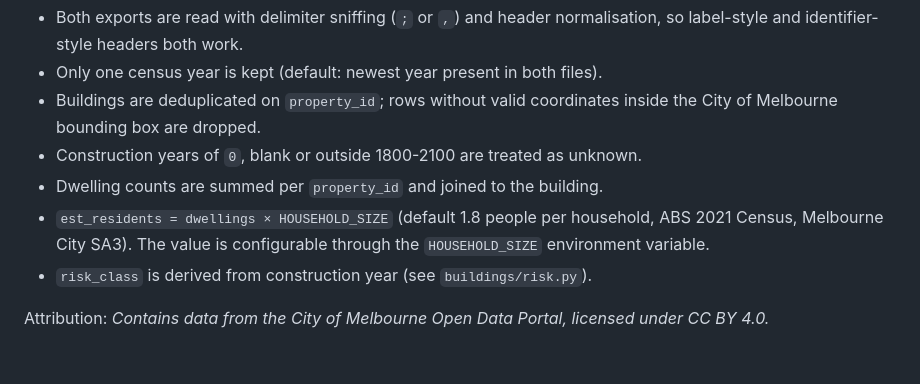
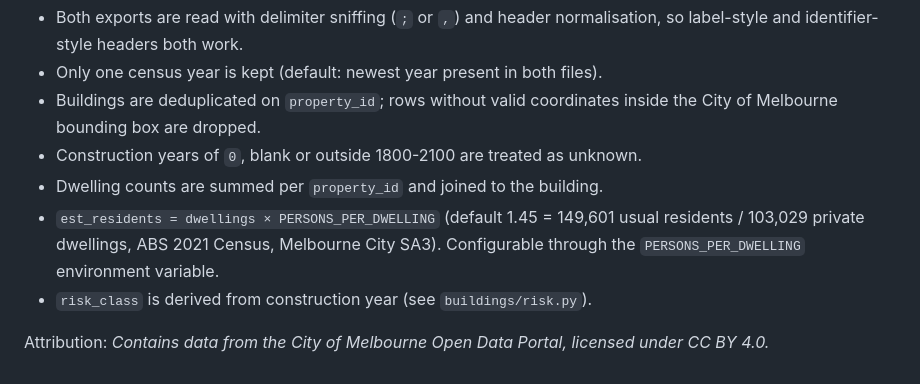
Before and after one commit to MustafaBugraBEKDEMiR/residenceinsys, a Markdown page: data/README.md, the part around the change. Rendered like a GitHub page.

```diff
--- a/data/README.md
+++ b/data/README.md
@@ -36,9 +36,10 @@ from two City of Melbourne open datasets collected through the
   inside the City of Melbourne bounding box are dropped.
 * Construction years of `0`, blank or outside 1800-2100 are treated as unknown.
 * Dwelling counts are summed per `property_id` and joined to the building.
-* `est_residents = dwellings × HOUSEHOLD_SIZE` (default 1.8 people per
-  household, ABS 2021 Census, Melbourne City SA3). The value is configurable
-  through the `HOUSEHOLD_SIZE` environment variable.
+* `est_residents = dwellings × PERSONS_PER_DWELLING` (default 1.45 =
+  149,601 usual residents / 103,029 private dwellings, ABS 2021 Census,
+  Melbourne City SA3). Configurable through the `PERSONS_PER_DWELLING`
+  environment variable.
 * `risk_class` is derived from construction year (see `buildings/risk.py`).
 
 Attribution: *Contains data from the City of Melbourne Open Data Portal,
```
Also changed, not shown: README.md (+43 -13 lines), docs/2023-project-summary.md (added, +65 -0 lines), docs/screenshot.png (added), 14 other files.
